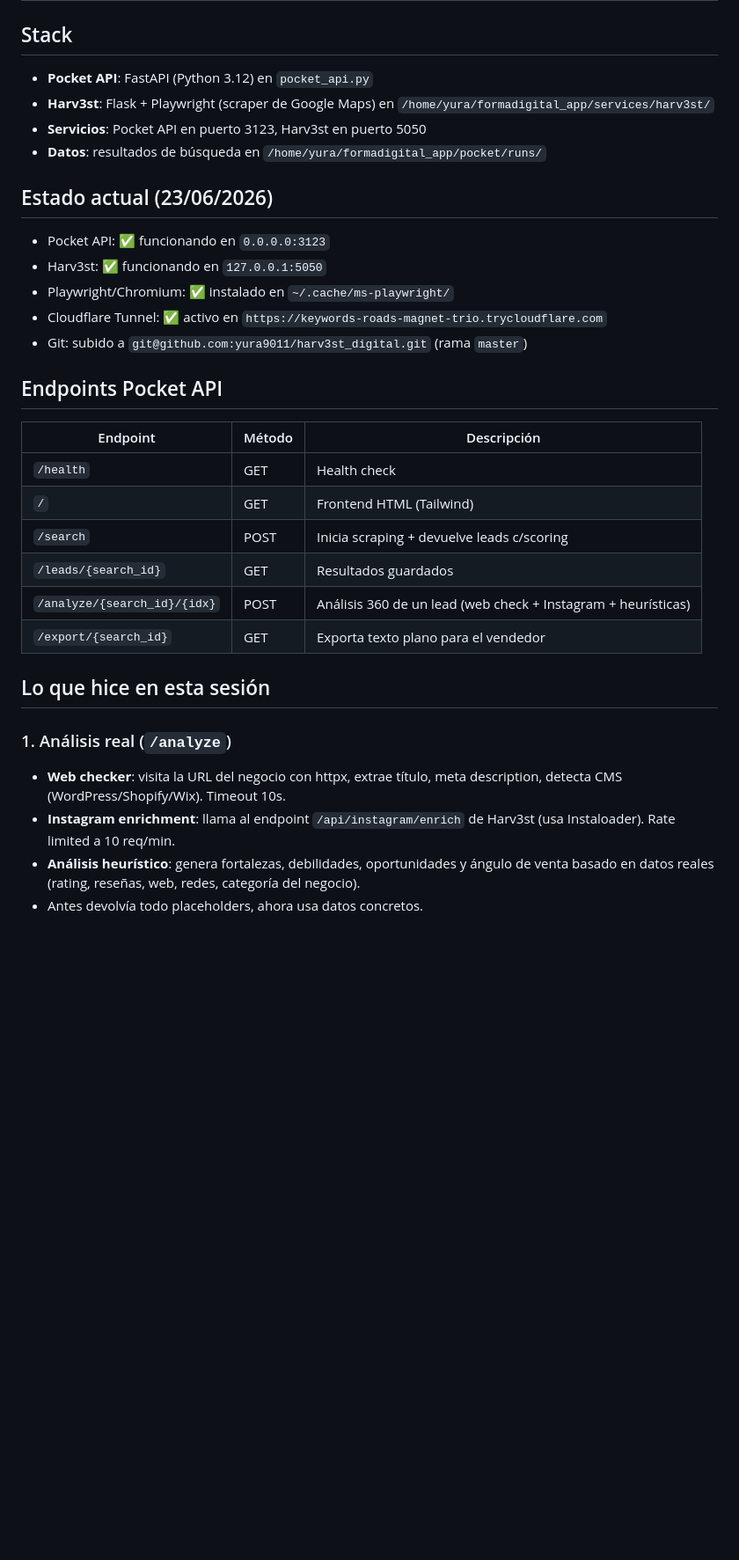
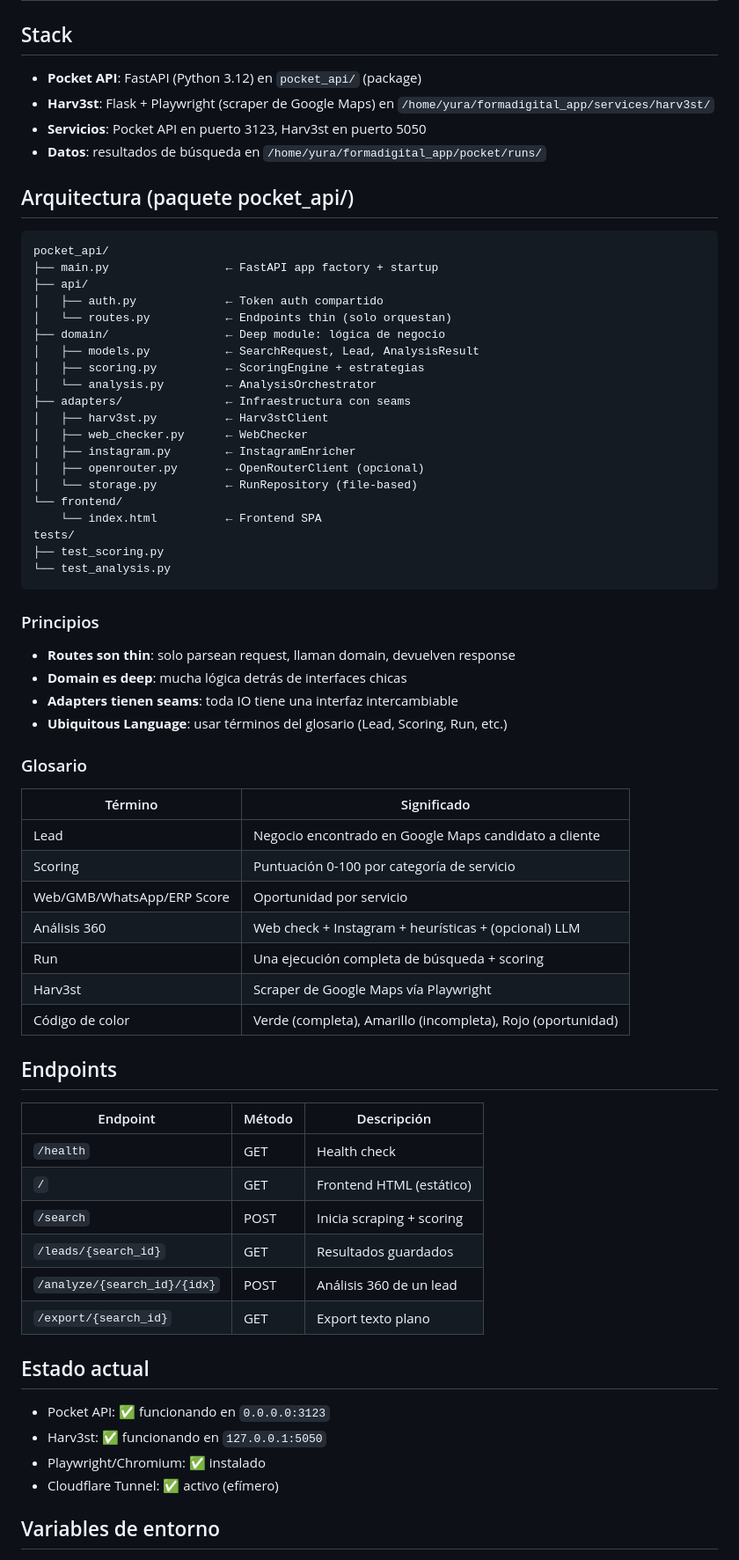
Before and after one commit to yura9011/harv3st_digital, a Markdown page: AGENTS.md, the part around one of its changes. Shown at 88% size. GitHub-like rendering; blank space fills up the shorter version.

Commit message:
docs: design doc + AGENTS.md con nueva arquitectura

````diff
--- a/AGENTS.md
+++ b/AGENTS.md
@@ -2,35 +2,72 @@
 
 ## Stack
 
-- **Pocket API**: FastAPI (Python 3.12) en `pocket_api.py`
+- **Pocket API**: FastAPI (Python 3.12) en `pocket_api/` (package)
 - **Harv3st**: Flask + Playwright (scraper de Google Maps) en `/home/yura/formadigital_app/services/harv3st/`
 - **Servicios**: Pocket API en puerto 3123, Harv3st en puerto 5050
 - **Datos**: resultados de búsqueda en `/home/yura/formadigital_app/pocket/runs/`
 
-## Estado actual (23/06/2026)
+## Arquitectura (paquete pocket_api/)
+
+```
+pocket_api/
+├── main.py                 ← FastAPI app factory + startup
+├── api/
+│   ├── auth.py             ← Token auth compartido
+│   └── routes.py           ← Endpoints thin (solo orquestan)
+├── domain/                 ← Deep module: lógica de negocio
+│   ├── models.py           ← SearchRequest, Lead, AnalysisResult
+│   ├── scoring.py          ← ScoringEngine + estrategias
+│   └── analysis.py         ← AnalysisOrchestrator
+├── adapters/               ← Infraestructura con seams
+│   ├── harv3st.py          ← Harv3stClient
+│   ├── web_checker.py      ← WebChecker
+│   ├── instagram.py        ← InstagramEnricher
+│   ├── openrouter.py       ← OpenRouterClient (opcional)
+│   └── storage.py          ← RunRepository (file-based)
+└── frontend/
+    └── index.html          ← Frontend SPA
+tests/
+├── test_scoring.py
+└── test_analysis.py
+```
+
+### Principios
+
+- **Routes son thin**: solo parsean request, llaman domain, devuelven response
+- **Domain es deep**: mucha lógica detrás de interfaces chicas
+- **Adapters tienen seams**: toda IO tiene una interfaz intercambiable
+- **Ubiquitous Language**: usar términos del glosario (Lead, Scoring, Run, etc.)
+
+### Glosario
+
+| Término | Significado |
+|---------|------------|
+| Lead | Negocio encontrado en Google Maps candidato a cliente |
+| Scoring | Puntuación 0-100 por categoría de servicio |
+| Web/GMB/WhatsApp/ERP Score | Oportunidad por servicio |
+| Análisis 360 | Web check + Instagram + heurísticas + (opcional) LLM |
+| Run | Una ejecución completa de búsqueda + scoring |
+| Harv3st | Scraper de Google Maps vía Playwright |
+| Código de color | Verde (completa), Amarillo (incompleta), Rojo (oportunidad) |
+
+## Endpoints
+
+| Endpoint | Método | Descripción |
+|----------|--------|-------------|
+| `/health` | GET | Health check |
+| `/` | GET | Frontend HTML (estático) |
+| `/search` | POST | Inicia scraping + scoring |
+| `/leads/{search_id}` | GET | Resultados guardados |
+| `/analyze/{search_id}/{idx}` | POST | Análisis 360 de un lead |
+| `/export/{search_id}` | GET | Export texto plano |
+
+## Estado actual
 
 - Pocket API: ✅ funcionando en `0.0.0.0:3123`
 - Harv3st: ✅ funcionando en `127.0.0.1:5050`
-- Playwright/Chromium: ✅ instalado en `~/.cache/ms-playwright/`
-- Cloudflare Tunnel: ✅ activo en `https://keywords-roads-magnet-trio.trycloudflare.com`
-- Git: subido a `git@github.com:yura9011/harv3st_digital.git` (rama `master`)
+- Playwright/Chromium: ✅ instalado
+- Cloudflare Tunnel: ✅ activo (efímero)
 
-## Endpoints Pocket API
+## Variables de entorno
 
-| Endpoint | Método | Descripción |
-|---|---|---|
-| `/health` | GET | Health check |
-| `/` | GET | Frontend HTML (Tailwind) |
-| `/search` | POST | Inicia scraping + devuelve leads c/scoring |
-| `/leads/{search_id}` | GET | Resultados guardados |
-| `/analyze/{search_id}/{idx}` | POST | Análisis 360 de un lead (web check + Instagram + heurísticas) |
-| `/export/{search_id}` | GET | Exporta texto plano para el vendedor |
-
-## Lo que hice en esta sesión
-
-### 1. Análisis real (`/analyze`)
-- **Web checker**: visita la URL del negocio con httpx, extrae título, meta description, detecta CMS (WordPress/Shopify/Wix). Timeout 10s.
-- **Instagram enrichment**: llama al endpoint `/api/instagram/enrich` de Harv3st (usa Instaloader). Rate limited a 10 req/min.
-- **Análisis heurístico**: genera fortalezas, debilidades, oportunidades y ángulo de venta basado en datos reales (rating, reseñas, web, redes, categoría del negocio).
-- Antes devolvía todo placeholders, ahora usa datos concretos.
-
````
Also changed, not shown: other parts of AGENTS.md (+13 -43 lines), docs/design.md (added, +130 -0 lines).
